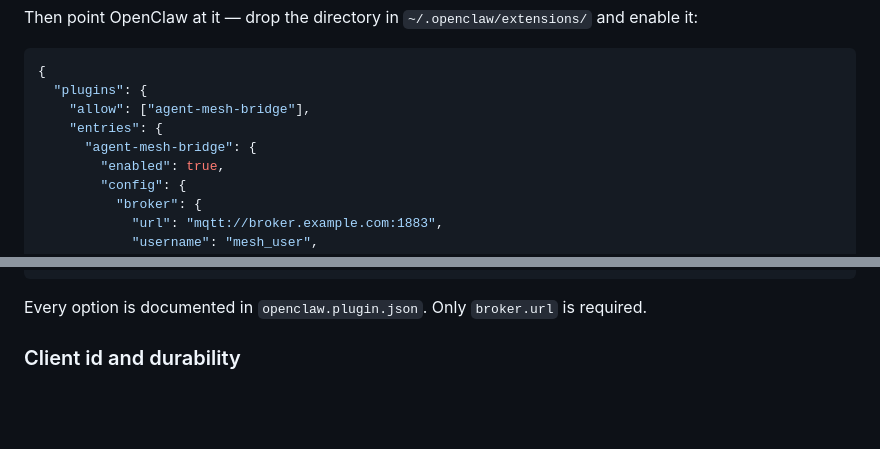
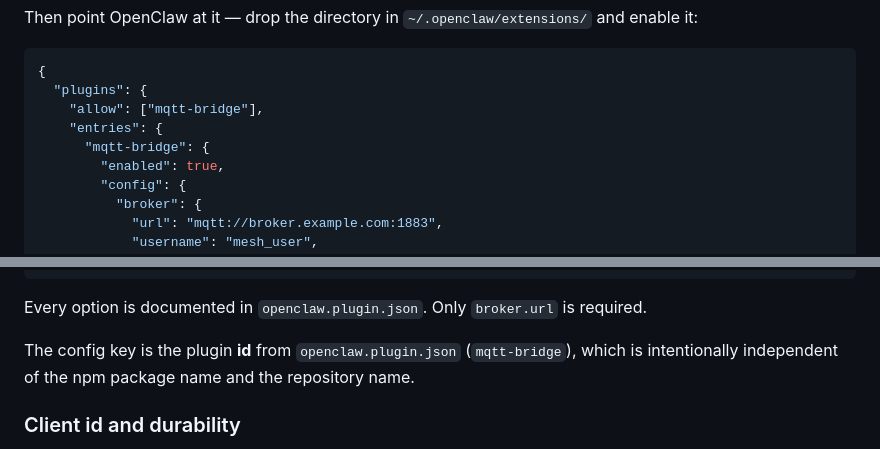
Before and after one commit to p-lexus/plexus, a Markdown page: README.md, 2 parts joined by grey strips. Rendered like a GitHub page; blank space fills up the shorter version.

Commit message:
Fix README config key: it is the plugin id, not the package name

````diff
--- a/README.md
+++ b/README.md
@@ -79,9 +79,9 @@ Then point OpenClaw at it — drop the directory in `~/.openclaw/extensions/` an
 ```jsonc
 {
   "plugins": {
-    "allow": ["agent-mesh-bridge"],
+    "allow": ["mqtt-bridge"],
     "entries": {
-      "agent-mesh-bridge": {
+      "mqtt-bridge": {
         "enabled": true,
         "config": {
           "broker": {
@@ -101,6 +101,9 @@ Then point OpenClaw at it — drop the directory in `~/.openclaw/extensions/` an
 ```
 
 Every option is documented in `openclaw.plugin.json`. Only `broker.url` is required.
+
+The config key is the plugin **id** from `openclaw.plugin.json` (`mqtt-bridge`), which is
+intentionally independent of the npm package name and the repository name.
 
 ### Client id and durability
 
````
